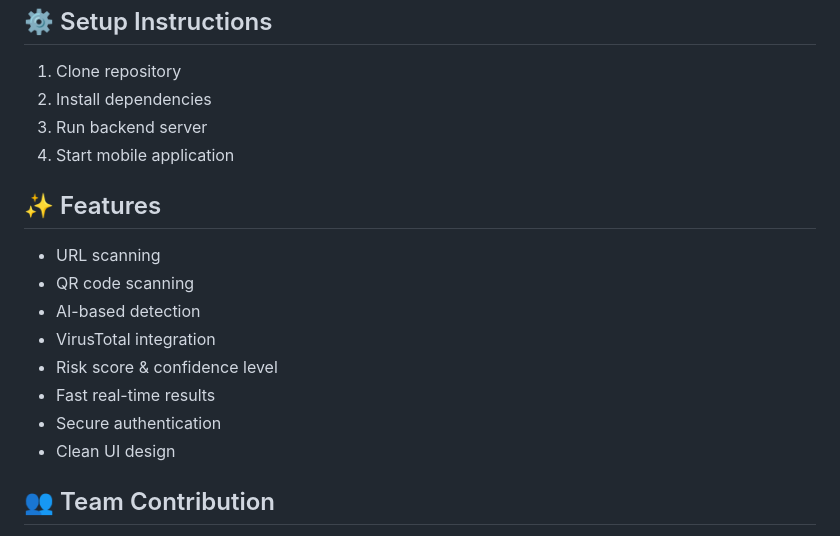
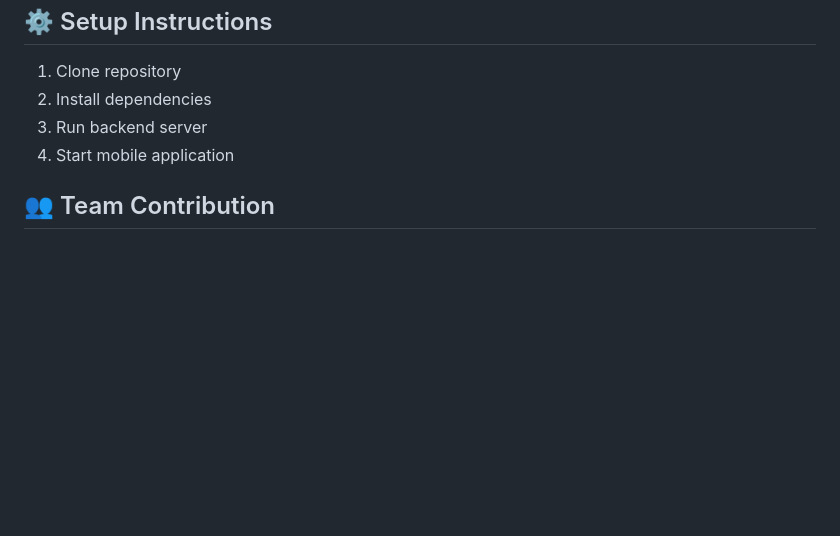
Before and after one commit to Eman-Mohamed-Hamed/MobileComputing_Project, a Markdown page: README.md, the part around one of its changes. GitHub-like rendering; blank space fills up the shorter version.

```diff
--- a/README.md
+++ b/README.md
@@ -285,17 +286,6 @@ User Input → URL/QR Scan → AI Model → VirusTotal API → Risk Score → Ex
 3. Run backend server
 4. Start mobile application
 
-## ✨ Features
-
-- URL scanning
-- QR code scanning
-- AI-based detection
-- VirusTotal integration
-- Risk score & confidence level
-- Fast real-time results
-- Secure authentication
-- Clean UI design
-
 ## 👥 Team Contribution
 Frontend Development
 Backend Development
```
Also changed, not shown: other parts of README.md (+1 -0 lines).
